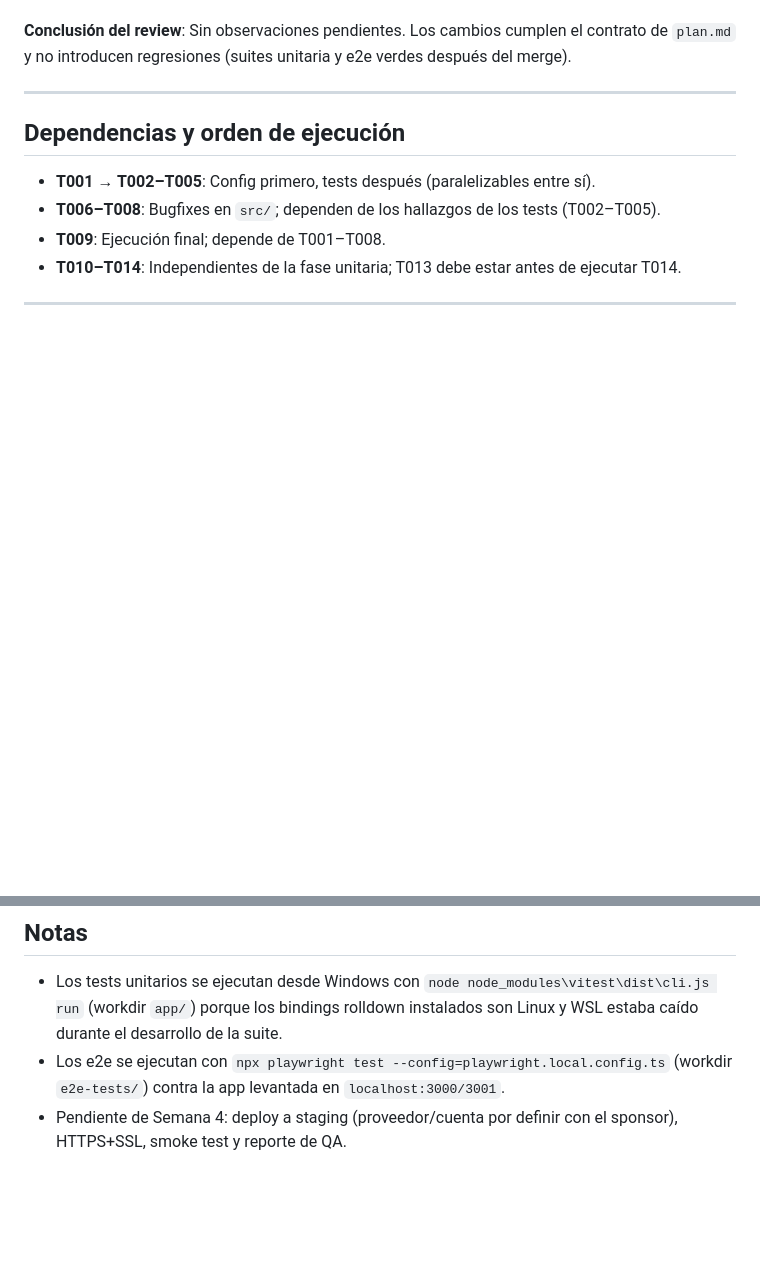
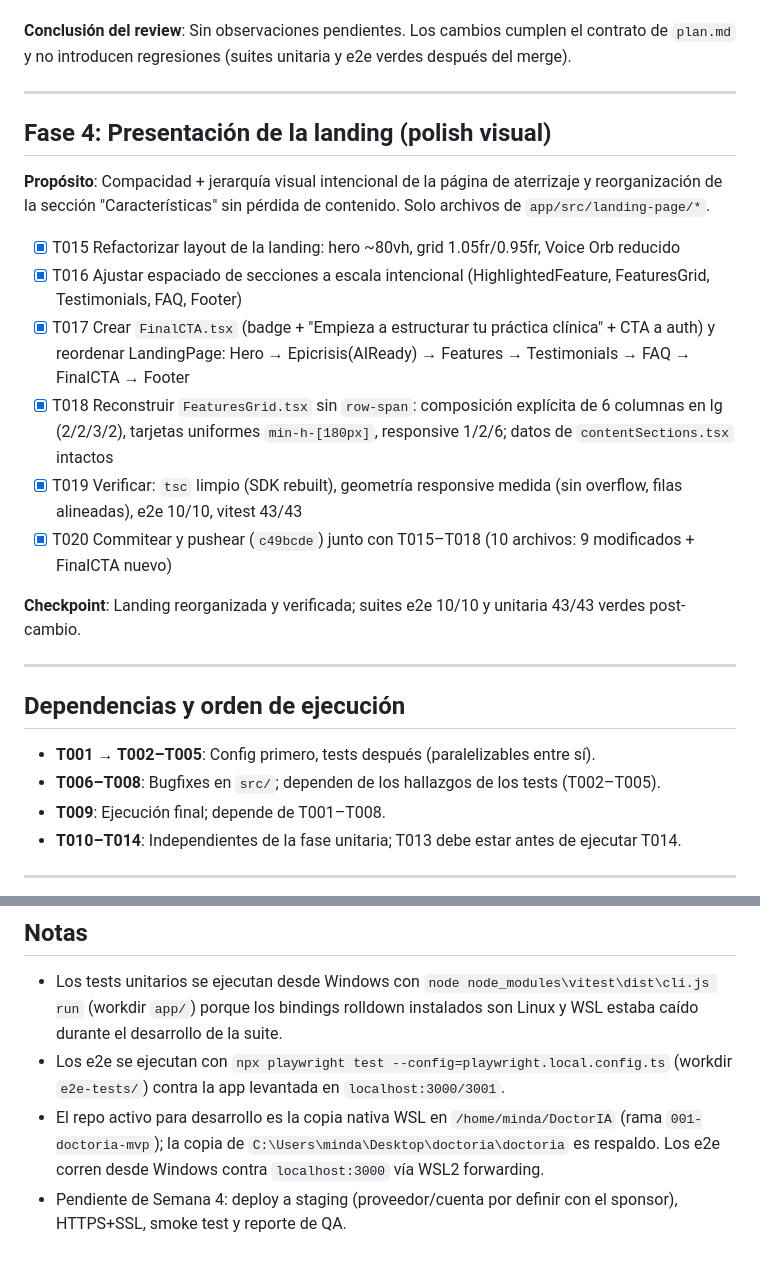
Before and after one commit to JorgeMinda/DoctorIA, a Markdown page: specs/001-doctoria-mvp/tasks.md, 2 parts joined by grey strips. Drawn GitHub-style; blank space fills up the shorter version.

Commit message:
docs: register landing polish phase in tasks.md (T015-T020)

```diff
--- a/specs/001-doctoria-mvp/tasks.md
+++ b/specs/001-doctoria-mvp/tasks.md
@@ -61,6 +61,21 @@
 
 ---
 
+## Fase 4: Presentación de la landing (polish visual)
+
+**Propósito**: Compacidad + jerarquía visual intencional de la página de aterrizaje y reorganización de la sección "Características" sin pérdida de contenido. Solo archivos de `app/src/landing-page/*`.
+
+- [X] T015 Refactorizar layout de la landing: hero ~80vh, grid 1.05fr/0.95fr, Voice Orb reducido
+- [X] T016 Ajustar espaciado de secciones a escala intencional (HighlightedFeature, FeaturesGrid, Testimonials, FAQ, Footer)
+- [X] T017 Crear `FinalCTA.tsx` (badge + "Empieza a estructurar tu práctica clínica" + CTA a auth) y reordenar LandingPage: Hero → Epicrisis(AIReady) → Features → Testimonials → FAQ → FinalCTA → Footer
+- [X] T018 Reconstruir `FeaturesGrid.tsx` sin `row-span`: composición explícita de 6 columnas en lg (2/2/3/2), tarjetas uniformes `min-h-[180px]`, responsive 1/2/6; datos de `contentSections.tsx` intactos
+- [X] T019 Verificar: `tsc` limpio (SDK rebuilt), geometría responsive medida (sin overflow, filas alineadas), e2e 10/10, vitest 43/43
+- [X] T020 Commitear y pushear (`c49bcde`) junto con T015–T018 (10 archivos: 9 modificados + FinalCTA nuevo)
+
+**Checkpoint**: Landing reorganizada y verificada; suites e2e 10/10 y unitaria 43/43 verdes post-cambio.
+
+---
+
 ## Dependencias y orden de ejecución
 
 - **T001 → T002–T005**: Config primero, tests después (paralelizables entre sí).
@@ -74,4 +89,5 @@
 
 - Los tests unitarios se ejecutan desde Windows con `node node_modules\vitest\dist\cli.js run` (workdir `app/`) porque los bindings rolldown instalados son Linux y WSL estaba caído durante el desarrollo de la suite.
 - Los e2e se ejecutan con `npx playwright test --config=playwright.local.config.ts` (workdir `e2e-tests/`) contra la app levantada en `localhost:3000/3001`.
+- El repo activo para desarrollo es la copia nativa WSL en `/home/minda/DoctorIA` (rama `001-doctoria-mvp`); la copia de `C:\Users\minda\Desktop\doctoria\doctoria` es respaldo. Los e2e corren desde Windows contra `localhost:3000` vía WSL2 forwarding.
 - Pendiente de Semana 4: deploy a staging (proveedor/cuenta por definir con el sponsor), HTTPS+SSL, smoke test y reporte de QA.
```
